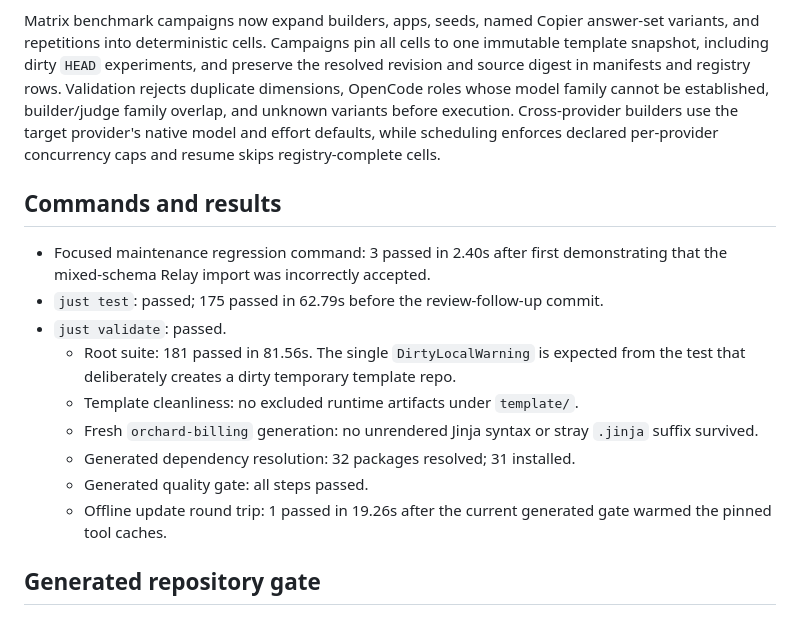
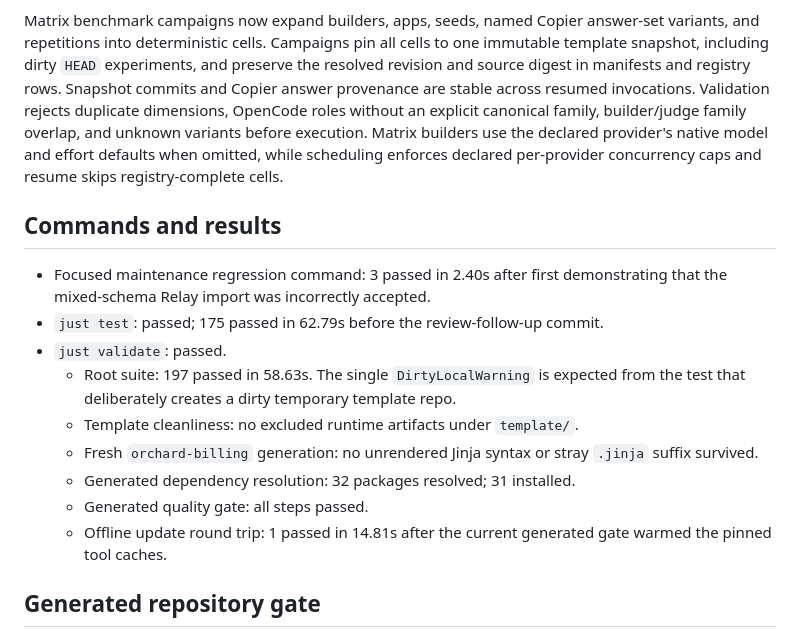
Before and after one commit to feltroidprime/python-design-guardrails-pack, a Markdown page: VALIDATION.md, the part around the change. GitHub-like rendering.

Commit message:
docs: refresh rebased matrix validation (#9)

```diff
--- a/VALIDATION.md
+++ b/VALIDATION.md
@@ -22,11 +22,12 @@ Matrix benchmark campaigns now expand builders, apps, seeds, named Copier
 answer-set variants, and repetitions into deterministic cells. Campaigns pin
 all cells to one immutable template snapshot, including dirty `HEAD`
 experiments, and preserve the resolved revision and source digest in manifests
-and registry rows. Validation rejects duplicate dimensions, OpenCode roles
-whose model family cannot be established, builder/judge family overlap, and
-unknown variants before execution. Cross-provider builders use the target
-provider's native model and effort defaults, while scheduling enforces declared
-per-provider concurrency caps and resume skips registry-complete cells.
+and registry rows. Snapshot commits and Copier answer provenance are stable
+across resumed invocations. Validation rejects duplicate dimensions, OpenCode
+roles without an explicit canonical family, builder/judge family overlap, and
+unknown variants before execution. Matrix builders use the declared provider's
+native model and effort defaults when omitted, while scheduling enforces
+declared per-provider concurrency caps and resume skips registry-complete cells.
 
 ## Commands and results
 
@@ -34,14 +35,14 @@ per-provider concurrency caps and resume skips registry-complete cells.
   demonstrating that the mixed-schema Relay import was incorrectly accepted.
 - `just test`: passed; 175 passed in 62.79s before the review-follow-up commit.
 - `just validate`: passed.
-  - Root suite: 181 passed in 81.56s. The single `DirtyLocalWarning` is expected
+  - Root suite: 197 passed in 58.63s. The single `DirtyLocalWarning` is expected
     from the test that deliberately creates a dirty temporary template repo.
   - Template cleanliness: no excluded runtime artifacts under `template/`.
   - Fresh `orchard-billing` generation: no unrendered Jinja syntax or stray
     `.jinja` suffix survived.
   - Generated dependency resolution: 32 packages resolved; 31 installed.
   - Generated quality gate: all steps passed.
-  - Offline update round trip: 1 passed in 19.26s after the current generated
+  - Offline update round trip: 1 passed in 14.81s after the current generated
     gate warmed the pinned tool caches.
 
 ## Generated repository gate
```
